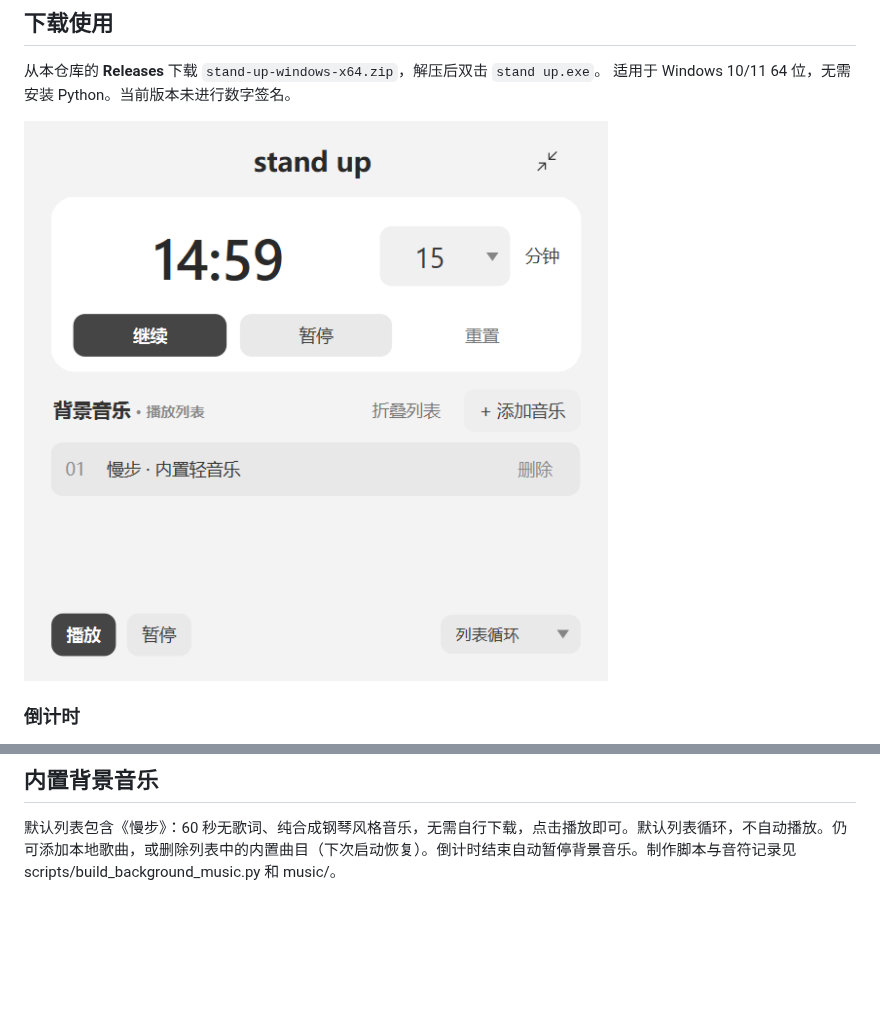
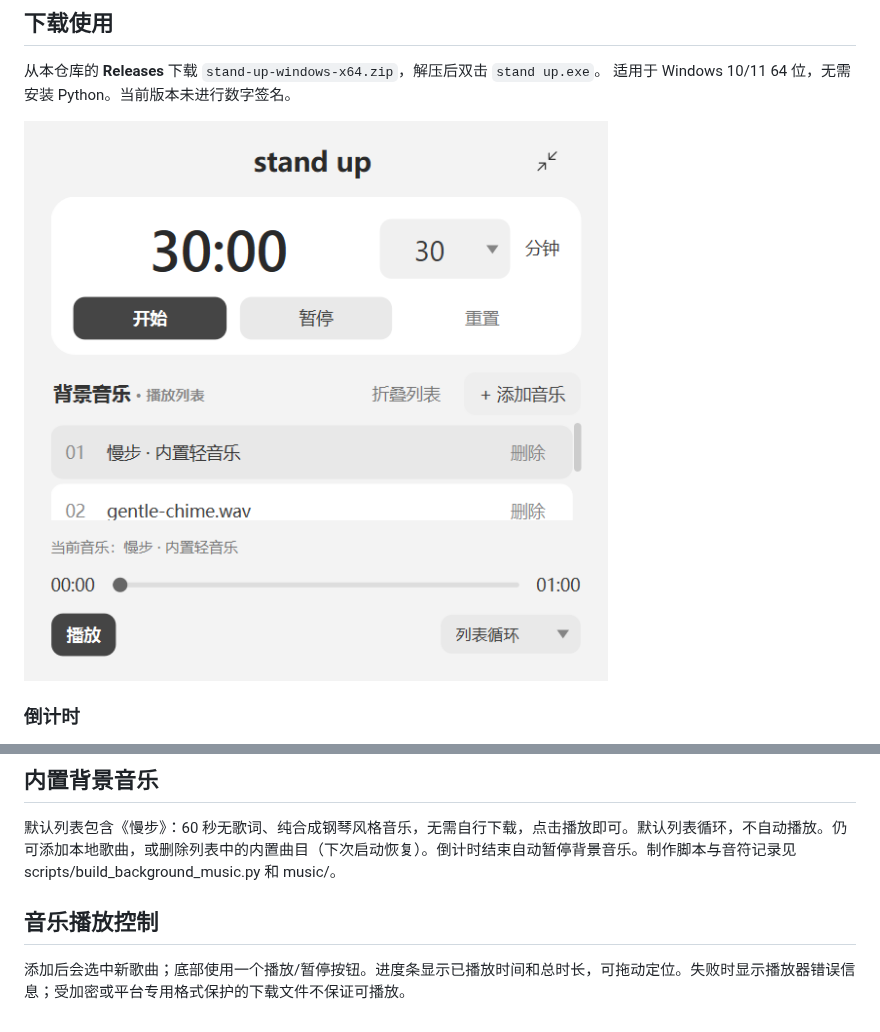
Before and after one commit to zhaopw5/stand-up, a Markdown page: README.md, 2 parts joined by grey strips. GitHub-like rendering; pictures changed too: docs/main-window.png; blank space fills up the shorter version.

```diff
--- a/README.md
+++ b/README.md
@@ -91,3 +91,7 @@ Mac 构建由 `.github/workflows/macos.yml` 手动触发，在两种原生 macOS
 ## 内置背景音乐
 
 默认列表包含《慢步》：60 秒无歌词、纯合成钢琴风格音乐，无需自行下载，点击播放即可。默认列表循环，不自动播放。仍可添加本地歌曲，或删除列表中的内置曲目（下次启动恢复）。倒计时结束自动暂停背景音乐。制作脚本与音符记录见 scripts/build_background_music.py 和 music/。
+
+## 音乐播放控制
+
+添加后会选中新歌曲；底部使用一个播放/暂停按钮。进度条显示已播放时间和总时长，可拖动定位。失败时显示播放器错误信息；受加密或平台专用格式保护的下载文件不保证可播放。
```
Also changed, not shown: 3 other files.
